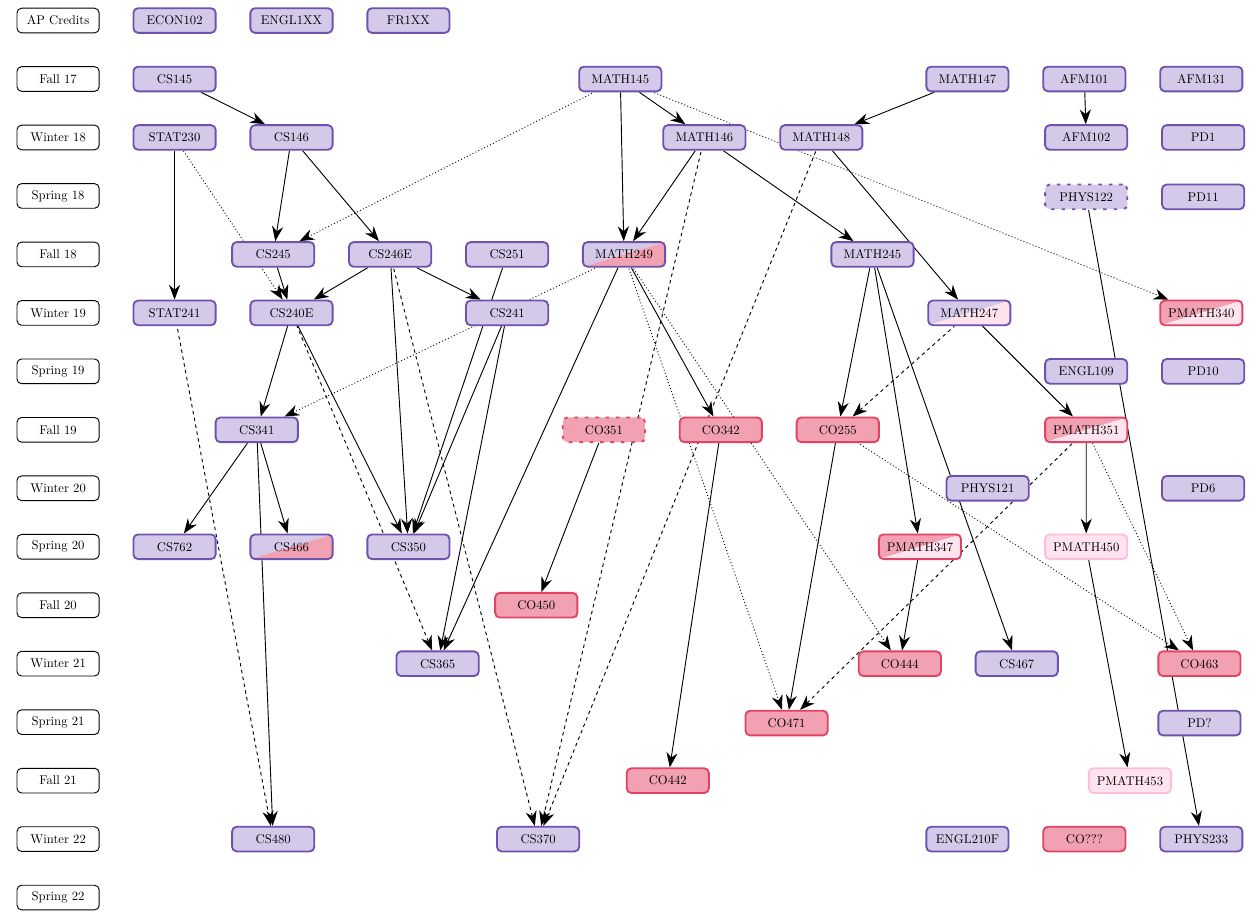
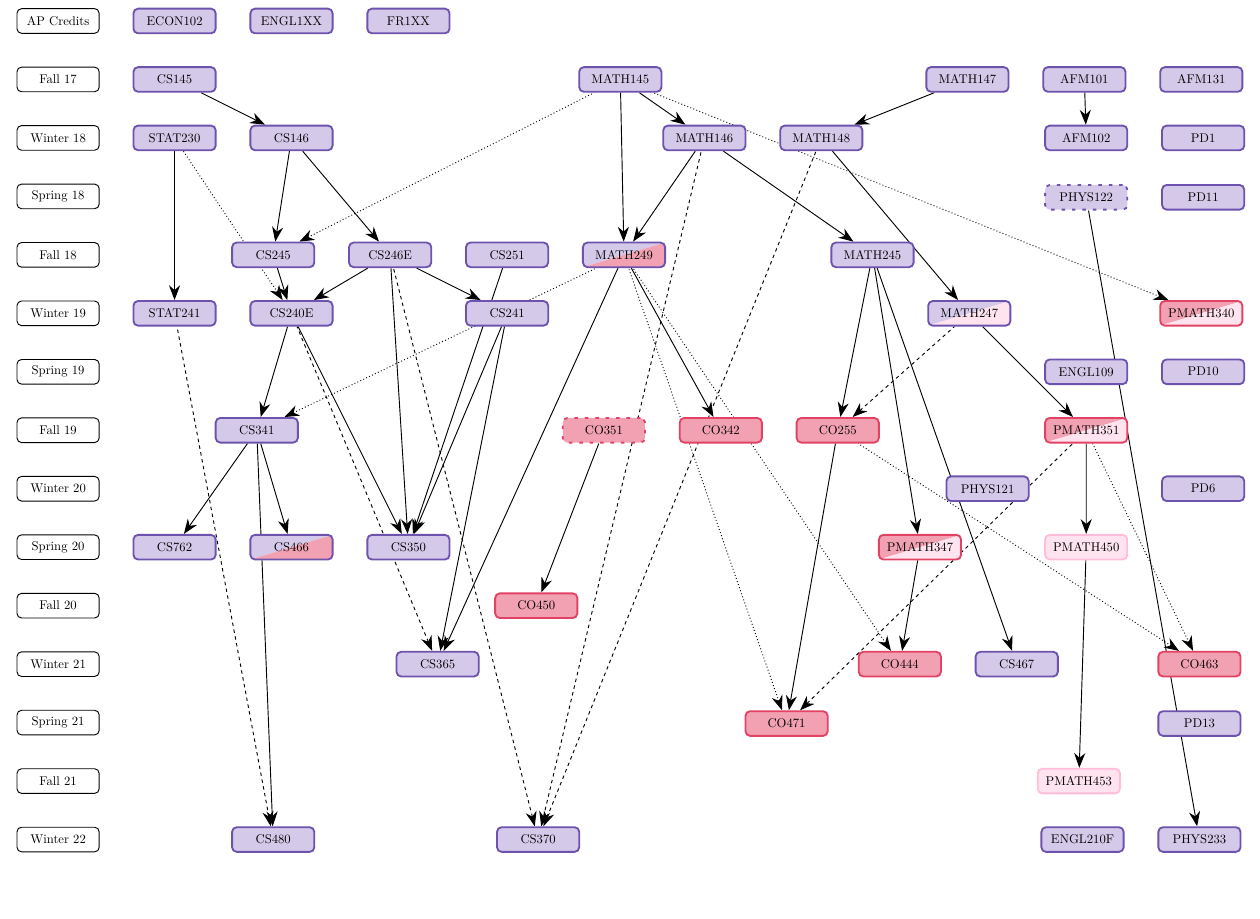
Before and after one commit to felix990302/course_graph, a LaTeX document (course_graph.tex): part of the page, cut so that both start at the same text. Compiled offline with LuaLaTeX.

Commit message:
removed unecessary courses

```diff
--- a/course_graph.tex
+++ b/course_graph.tex
@@ -104,7 +104,7 @@
 }
 
 \begin{tikzpicture}[remember picture, overlay, font=\small]
-    \node[term, xshift=3.5cm, yshift=-1.75cm, alias=last] (AP) at (current page.north west) {AP Credits};
+  \node[term, xshift=3.5cm, yshift=-2.25cm, alias=last] (AP) at (current page.north west) {AP Credits};
     \DrawCourses[1 cm]{ECON102/cs, ENGL1XX/cs, FR1XX/cs}
 
     \node[term, below=of AP, alias=last] (F17) {Fall 17};
@@ -141,15 +141,13 @@
     \PlaceCourses{CS365/cs/9cm, CO444/co/11.5cm, CS467/cs/1cm, CO463/co/3cm}
 
     \node[term, below=of W21, alias=last] (S21) {Spring 21};
-    \PutCourses{PD?/cs/below/1cm of CO463, CO471/co/left/10cm of last}
+    \PutCourses{PD13/cs/below/1cm of CO463, CO471/co/left/10cm of last}
 
     \node[term, below=of S21, alias=last] (F21) {Fall 21};
-    \PlaceCourses{CO442/co/16cm, PMATH453/pm/11.5cm}
+    \PlaceCourses{PMATH453/pm/28.5cm}
 
     \node[term, below=of F21, alias=last] (W22) {Winter 22};
-    \PlaceCourses{CS480/cs/4cm, CS370/cs/5.5cm, ENGL210F/cs/10.5cm, CO???/co/1cm, PHYS233/cs/1cm}
-
-    \node[term, below=of W22, alias=last] (S22) {Spring 22};
+    \PlaceCourses{CS480/cs/4cm, CS370/cs/5.5cm, ENGL210F/cs/14cm, PHYS233/cs/1cm}
 
     \begin{scope}[on background layer]
         \graph[use existing nodes, simple] {
@@ -197,7 +195,6 @@
             CO471 <-[prereq, dashed] PMATH351;
             CO471 <-[prereq] CO255;
 
-            CO442 <-[prereq] CO342;
             PMATH453 <-[prereq] PMATH450;
 
             CS480 <-[prereq] CS341;
```
Also changed, not shown: course_graph.pdf.
